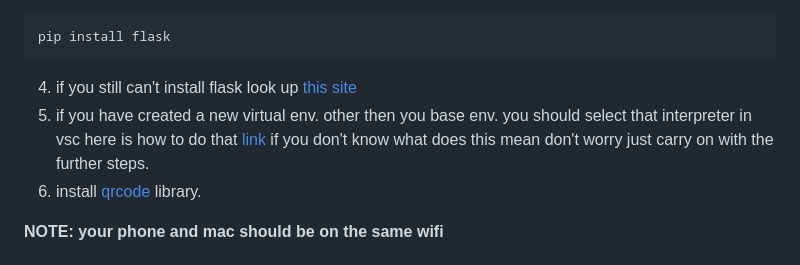
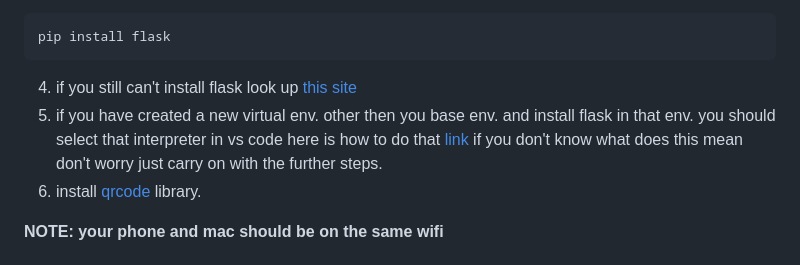
Before and after one commit to bedantsharma/Transfer_photos_between_mac_and_android, a Markdown page: README.md, the part around the change. Rendered like a GitHub page.

````diff
--- a/README.md
+++ b/README.md
@@ -13,7 +13,7 @@ you just need to install [flask](https://phoenixnap.com/kb/install-flask) and [q
 pip install flask
 ```
 4. if you still can't install flask look up [this site](https://phoenixnap.com/kb/install-flask)
-5. if you have created a new virtual env. other then you base env. you should select that interpreter in vsc here is how to do that [link](https://code.visualstudio.com/docs/python/environments) if you don't know what does this mean don't worry just carry on with the further steps.
+5. if you have created a new virtual env. other then you base env. and install flask in that env. you should select that interpreter in vs code here is how to do that [link](https://code.visualstudio.com/docs/python/environments) if you don't know what does this mean don't worry just carry on with the further steps.
 6. install [qrcode](https://pypi.org/project/qrcode/) library.
 
 __NOTE: your phone and mac should be on the same wifi__
````
